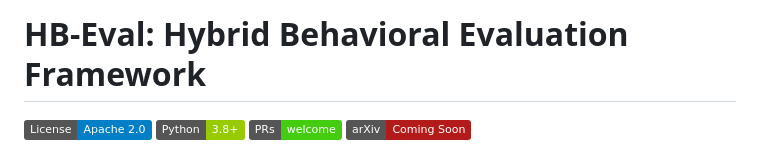
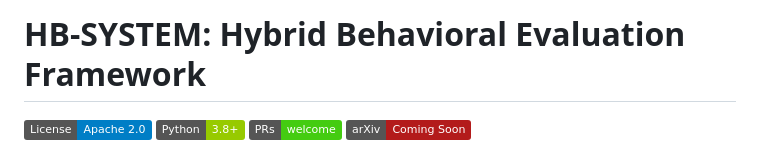
Before and after one commit to hb-evalSystem/HB-System, a Markdown page: README.md, the part around the change. GitHub-like rendering; badges without logos.

Commit message:
Rename project from HB-Eval to HB-SYSTEM

```diff
--- a/README.md
+++ b/README.md
@@ -1,4 +1,4 @@
-# HB-Eval: Hybrid Behavioral Evaluation Framework
+# HB-SYSTEM: Hybrid Behavioral Evaluation Framework
 
 [![License](https://img.shields.io/badge/License-Apache%202.0-blue.svg)](LICENSE)
 [![Python](https://img.shields.io/badge/Python-3.8%2B-green.svg)](https://www.python.org/)
```
